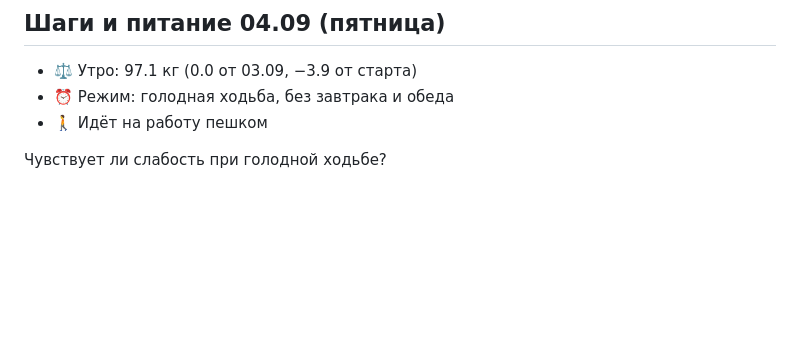
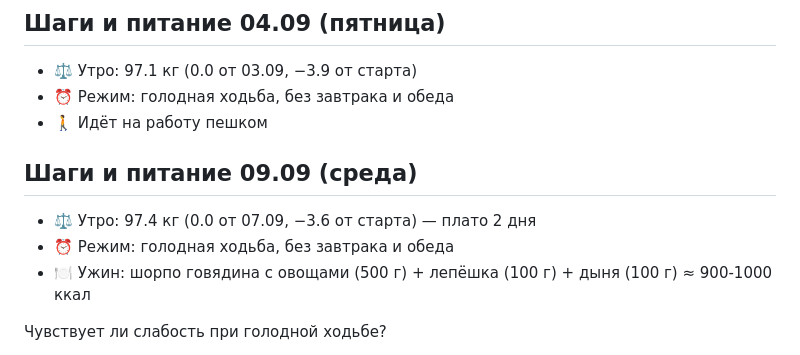
Before and after one commit to Nurlan71/jnn-obsidian-vault, a Markdown page: Habit/weight-tracking.md, the part around the change. GitHub-like rendering; blank space fills up the shorter version.

Commit message:
habit: 09.09 dinner shorpo 500g + bread 100g + melon 100g

```diff
--- a/Habit/weight-tracking.md
+++ b/Habit/weight-tracking.md
@@ -191,6 +191,11 @@
 - ⏰ Режим: голодная ходьба, без завтрака и обеда
 - 🚶 Идёт на работу пешком
 
+## Шаги и питание 09.09 (среда)
+- ⚖️ Утро: 97.4 кг (0.0 от 07.09, −3.6 от старта) — плато 2 дня
+- ⏰ Режим: голодная ходьба, без завтрака и обеда
+- 🍽 Ужин: шорпо говядина с овощами (500 г) + лепёшка (100 г) + дыня (100 г) ≈ 900-1000 ккал
+
 Чувствует ли слабость при голодной ходьбе?
 - При 12+ часовом голодании и интенсивной ходьбе 10+ км — НЕТ, не чувствует слабости, головокружения или дискомфорта
 - Это метаболическая гибкость: организм адаптировался и работает на кетонах/жирных кислотах
```
